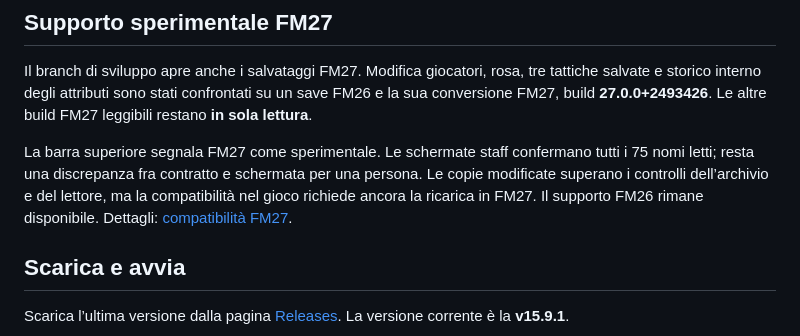
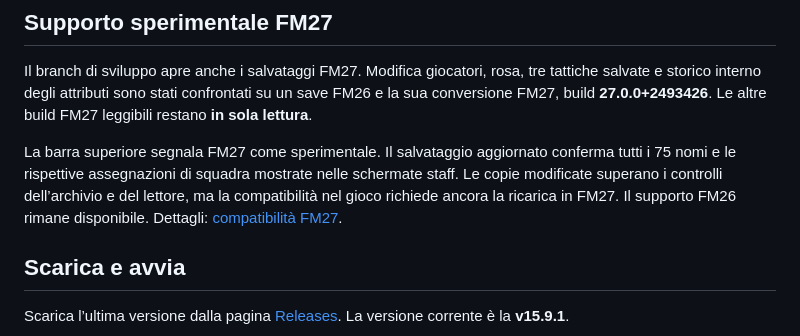
Before and after one commit to hierro1981/FM26SimpleEditor, a Markdown page: README.md, the part around the change. Drawn GitHub-style.

```diff
--- a/README.md
+++ b/README.md
@@ -12,7 +12,7 @@ Editor gratuito per **Football Manager 26** su Windows. Apri un salvataggio, cer
 
 Il branch di sviluppo apre anche i salvataggi FM27. Modifica giocatori, rosa, tre tattiche salvate e storico interno degli attributi sono stati confrontati su un save FM26 e la sua conversione FM27, build **27.0.0+2493426**. Le altre build FM27 leggibili restano **in sola lettura**.
 
-La barra superiore segnala FM27 come sperimentale. Le schermate staff confermano tutti i 75 nomi letti; resta una discrepanza fra contratto e schermata per una persona. Le copie modificate superano i controlli dell’archivio e del lettore, ma la compatibilità nel gioco richiede ancora la ricarica in FM27. Il supporto FM26 rimane disponibile. Dettagli: [compatibilità FM27](docs/FM27Compatibility.md).
+La barra superiore segnala FM27 come sperimentale. Il salvataggio aggiornato conferma tutti i 75 nomi e le rispettive assegnazioni di squadra mostrate nelle schermate staff. Le copie modificate superano i controlli dell’archivio e del lettore, ma la compatibilità nel gioco richiede ancora la ricarica in FM27. Il supporto FM26 rimane disponibile. Dettagli: [compatibilità FM27](docs/FM27Compatibility.md).
 
 ## Scarica e avvia
 
```
Also changed, not shown: README.en.md (+1 -1 lines), docs/FM27Compatibility.md (+2 -2 lines).
